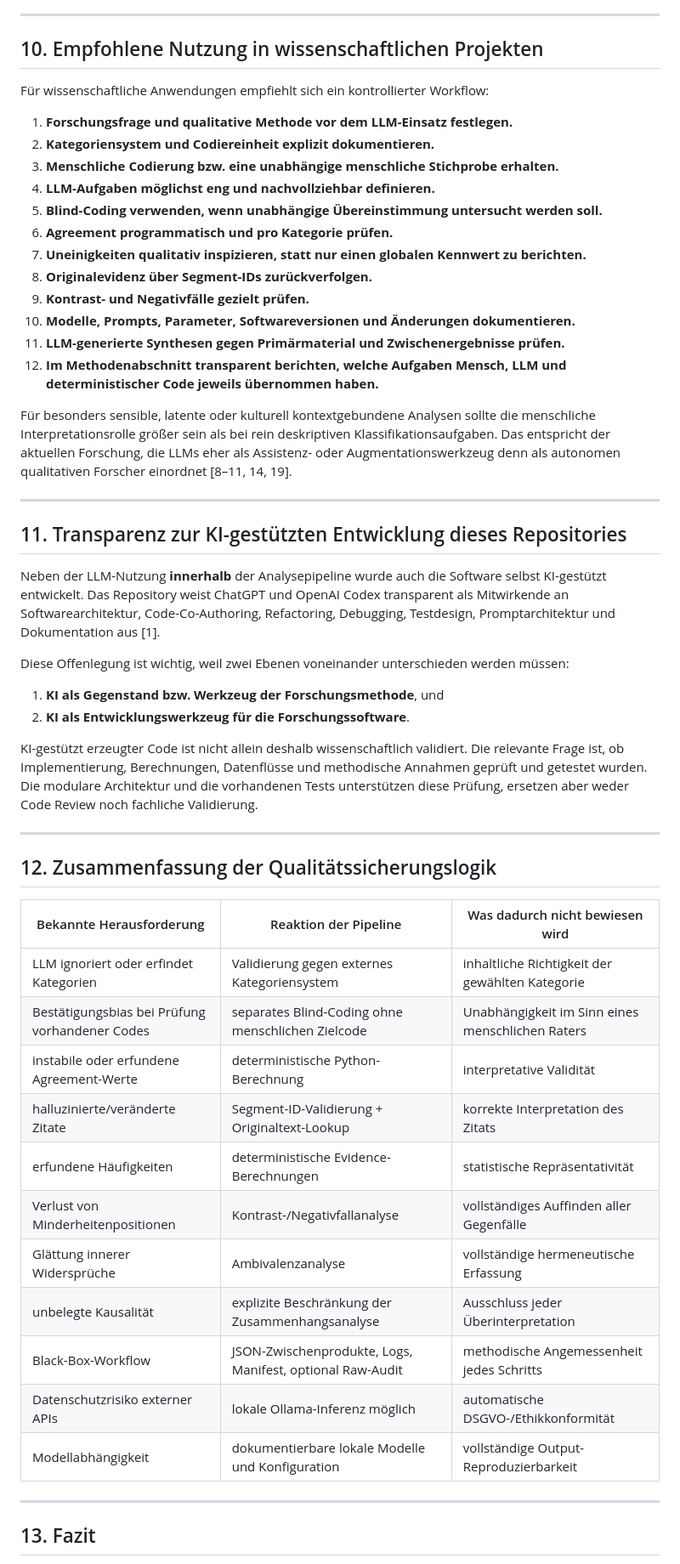
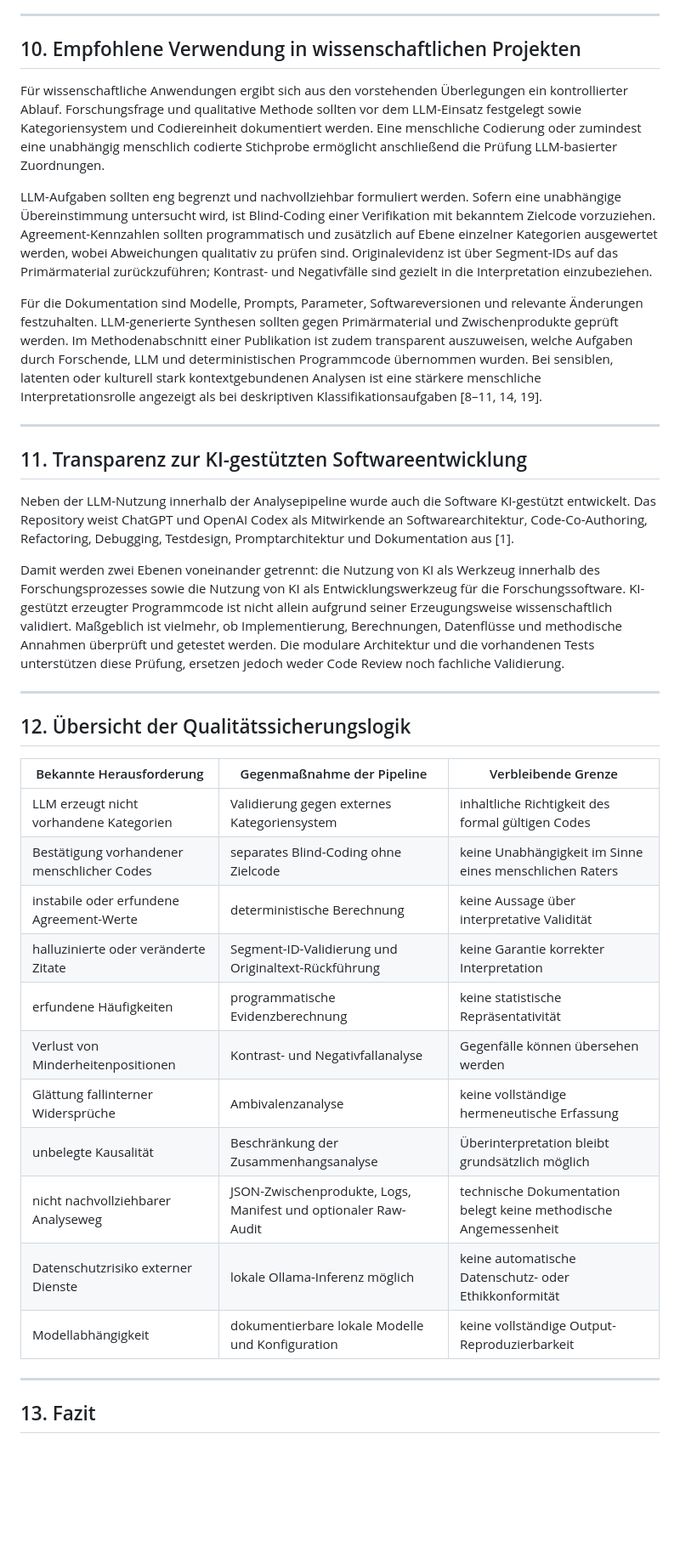
Before and after one commit to braendma/Qualitative-Analyse-mit-Ollama, a Markdown page: METHODOLOGY.md, the part around one of its changes. Shown at 85% size. Rendered like a GitHub page; blank space fills up the shorter version.

Commit message:
docs: align methodology with scientific author style

```diff
--- a/METHODOLOGY.md
+++ b/METHODOLOGY.md
@@ -310,55 +189,39 @@ Auch lokale Inferenz kann variieren. Für wissenschaftliche Verwendung sollten M
 
 ---
 
-## 10. Empfohlene Nutzung in wissenschaftlichen Projekten
+## 10. Empfohlene Verwendung in wissenschaftlichen Projekten
 
-Für wissenschaftliche Anwendungen empfiehlt sich ein kontrollierter Workflow:
+Für wissenschaftliche Anwendungen ergibt sich aus den vorstehenden Überlegungen ein kontrollierter Ablauf. Forschungsfrage und qualitative Methode sollten vor dem LLM-Einsatz festgelegt sowie Kategoriensystem und Codiereinheit dokumentiert werden. Eine menschliche Codierung oder zumindest eine unabhängig menschlich codierte Stichprobe ermöglicht anschließend die Prüfung LLM-basierter Zuordnungen.
 
-1. **Forschungsfrage und qualitative Methode vor dem LLM-Einsatz festlegen.**
-2. **Kategoriensystem und Codiereinheit explizit dokumentieren.**
-3. **Menschliche Codierung bzw. eine unabhängige menschliche Stichprobe erhalten.**
-4. **LLM-Aufgaben möglichst eng und nachvollziehbar definieren.**
-5. **Blind-Coding verwenden, wenn unabhängige Übereinstimmung untersucht werden soll.**
-6. **Agreement programmatisch und pro Kategorie prüfen.**
-7. **Uneinigkeiten qualitativ inspizieren, statt nur einen globalen Kennwert zu berichten.**
-8. **Originalevidenz über Segment-IDs zurückverfolgen.**
-9. **Kontrast- und Negativfälle gezielt prüfen.**
-10. **Modelle, Prompts, Parameter, Softwareversionen und Änderungen dokumentieren.**
-11. **LLM-generierte Synthesen gegen Primärmaterial und Zwischenergebnisse prüfen.**
-12. **Im Methodenabschnitt transparent berichten, welche Aufgaben Mensch, LLM und deterministischer Code jeweils übernommen haben.**
+LLM-Aufgaben sollten eng begrenzt und nachvollziehbar formuliert werden. Sofern eine unabhängige Übereinstimmung untersucht wird, ist Blind-Coding einer Verifikation mit bekanntem Zielcode vorzuziehen. Agreement-Kennzahlen sollten programmatisch und zusätzlich auf Ebene einzelner Kategorien ausgewertet werden, wobei Abweichungen qualitativ zu prüfen sind. Originalevidenz ist über Segment-IDs auf das Primärmaterial zurückzuführen; Kontrast- und Negativfälle sind gezielt in die Interpretation einzubeziehen.
 
-Für besonders sensible, latente oder kulturell kontextgebundene Analysen sollte die menschliche Interpretationsrolle größer sein als bei rein deskriptiven Klassifikationsaufgaben. Das entspricht der aktuellen Forschung, die LLMs eher als Assistenz- oder Augmentationswerkzeug denn als autonomen qualitativen Forscher einordnet [8–11, 14, 19].
+Für die Dokumentation sind Modelle, Prompts, Parameter, Softwareversionen und relevante Änderungen festzuhalten. LLM-generierte Synthesen sollten gegen Primärmaterial und Zwischenprodukte geprüft werden. Im Methodenabschnitt einer Publikation ist zudem transparent auszuweisen, welche Aufgaben durch Forschende, LLM und deterministischen Programmcode übernommen wurden. Bei sensiblen, latenten oder kulturell stark kontextgebundenen Analysen ist eine stärkere menschliche Interpretationsrolle angezeigt als bei deskriptiven Klassifikationsaufgaben [8–11, 14, 19].
 
 ---
 
-## 11. Transparenz zur KI-gestützten Entwicklung dieses Repositories
+## 11. Transparenz zur KI-gestützten Softwareentwicklung
 
-Neben der LLM-Nutzung **innerhalb** der Analysepipeline wurde auch die Software selbst KI-gestützt entwickelt. Das Repository weist ChatGPT und OpenAI Codex transparent als Mitwirkende an Softwarearchitektur, Code-Co-Authoring, Refactoring, Debugging, Testdesign, Promptarchitektur und Dokumentation aus [1].
+Neben der LLM-Nutzung innerhalb der Analysepipeline wurde auch die Software KI-gestützt entwickelt. Das Repository weist ChatGPT und OpenAI Codex als Mitwirkende an Softwarearchitektur, Code-Co-Authoring, Refactoring, Debugging, Testdesign, Promptarchitektur und Dokumentation aus [1].
 
-Diese Offenlegung ist wichtig, weil zwei Ebenen voneinander unterschieden werden müssen:
-
-1. **KI als Gegenstand bzw. Werkzeug der Forschungsmethode**, und
-2. **KI als Entwicklungswerkzeug für die Forschungssoftware**.
-
-KI-gestützt erzeugter Code ist nicht allein deshalb wissenschaftlich validiert. Die relevante Frage ist, ob Implementierung, Berechnungen, Datenflüsse und methodische Annahmen geprüft und getestet wurden. Die modulare Architektur und die vorhandenen Tests unterstützen diese Prüfung, ersetzen aber weder Code Review noch fachliche Validierung.
+Damit werden zwei Ebenen voneinander getrennt: die Nutzung von KI als Werkzeug innerhalb des Forschungsprozesses sowie die Nutzung von KI als Entwicklungswerkzeug für die Forschungssoftware. KI-gestützt erzeugter Programmcode ist nicht allein aufgrund seiner Erzeugungsweise wissenschaftlich validiert. Maßgeblich ist vielmehr, ob Implementierung, Berechnungen, Datenflüsse und methodische Annahmen überprüft und getestet werden. Die modulare Architektur und die vorhandenen Tests unterstützen diese Prüfung, ersetzen jedoch weder Code Review noch fachliche Validierung.
 
 ---
 
-## 12. Zusammenfassung der Qualitätssicherungslogik
+## 12. Übersicht der Qualitätssicherungslogik
 
-| Bekannte Herausforderung | Reaktion der Pipeline | Was dadurch nicht bewiesen wird |
+| Bekannte Herausforderung | Gegenmaßnahme der Pipeline | Verbleibende Grenze |
 |---|---|---|
-| LLM ignoriert oder erfindet Kategorien | Validierung gegen externes Kategoriensystem | inhaltliche Richtigkeit der gewählten Kategorie |
-| Bestätigungsbias bei Prüfung vorhandener Codes | separates Blind-Coding ohne menschlichen Zielcode | Unabhängigkeit im Sinn eines menschlichen Raters |
-| instabile oder erfundene Agreement-Werte | deterministische Python-Berechnung | interpretative Validität |
-| halluzinierte/veränderte Zitate | Segment-ID-Validierung + Originaltext-Lookup | korrekte Interpretation des Zitats |
-| erfundene Häufigkeiten | deterministische Evidence-Berechnungen | statistische Repräsentativität |
-| Verlust von Minderheitenpositionen | Kontrast-/Negativfallanalyse | vollständiges Auffinden aller Gegenfälle |
-| Glättung innerer Widersprüche | Ambivalenzanalyse | vollständige hermeneutische Erfassung |
-| unbelegte Kausalität | explizite Beschränkung der Zusammenhangsanalyse | Ausschluss jeder Überinterpretation |
-| Black-Box-Workflow | JSON-Zwischenprodukte, Logs, Manifest, optional Raw-Audit | methodische Angemessenheit jedes Schritts |
-| Datenschutzrisiko externer APIs | lokale Ollama-Inferenz möglich | automatische DSGVO-/Ethikkonformität |
-| Modellabhängigkeit | dokumentierbare lokale Modelle und Konfiguration | vollständige Output-Reproduzierbarkeit |
+| LLM erzeugt nicht vorhandene Kategorien | Validierung gegen externes Kategoriensystem | inhaltliche Richtigkeit des formal gültigen Codes |
+| Bestätigung vorhandener menschlicher Codes | separates Blind-Coding ohne Zielcode | keine Unabhängigkeit im Sinne eines menschlichen Raters |
+| instabile oder erfundene Agreement-Werte | deterministische Berechnung | keine Aussage über interpretative Validität |
+| halluzinierte oder veränderte Zitate | Segment-ID-Validierung und Originaltext-Rückführung | keine Garantie korrekter Interpretation |
+| erfundene Häufigkeiten | programmatische Evidenzberechnung | keine statistische Repräsentativität |
+| Verlust von Minderheitenpositionen | Kontrast- und Negativfallanalyse | Gegenfälle können übersehen werden |
+| Glättung fallinterner Widersprüche | Ambivalenzanalyse | keine vollständige hermeneutische Erfassung |
+| unbelegte Kausalität | Beschränkung der Zusammenhangsanalyse | Überinterpretation bleibt grundsätzlich möglich |
+| nicht nachvollziehbarer Analyseweg | JSON-Zwischenprodukte, Logs, Manifest und optionaler Raw-Audit | technische Dokumentation belegt keine methodische Angemessenheit |
+| Datenschutzrisiko externer Dienste | lokale Ollama-Inferenz möglich | keine automatische Datenschutz- oder Ethikkonformität |
+| Modellabhängigkeit | dokumentierbare lokale Modelle und Konfiguration | keine vollständige Output-Reproduzierbarkeit |
 
 ---
 
```
Also changed, not shown: other parts of METHODOLOGY.md (+85 -208 lines).
